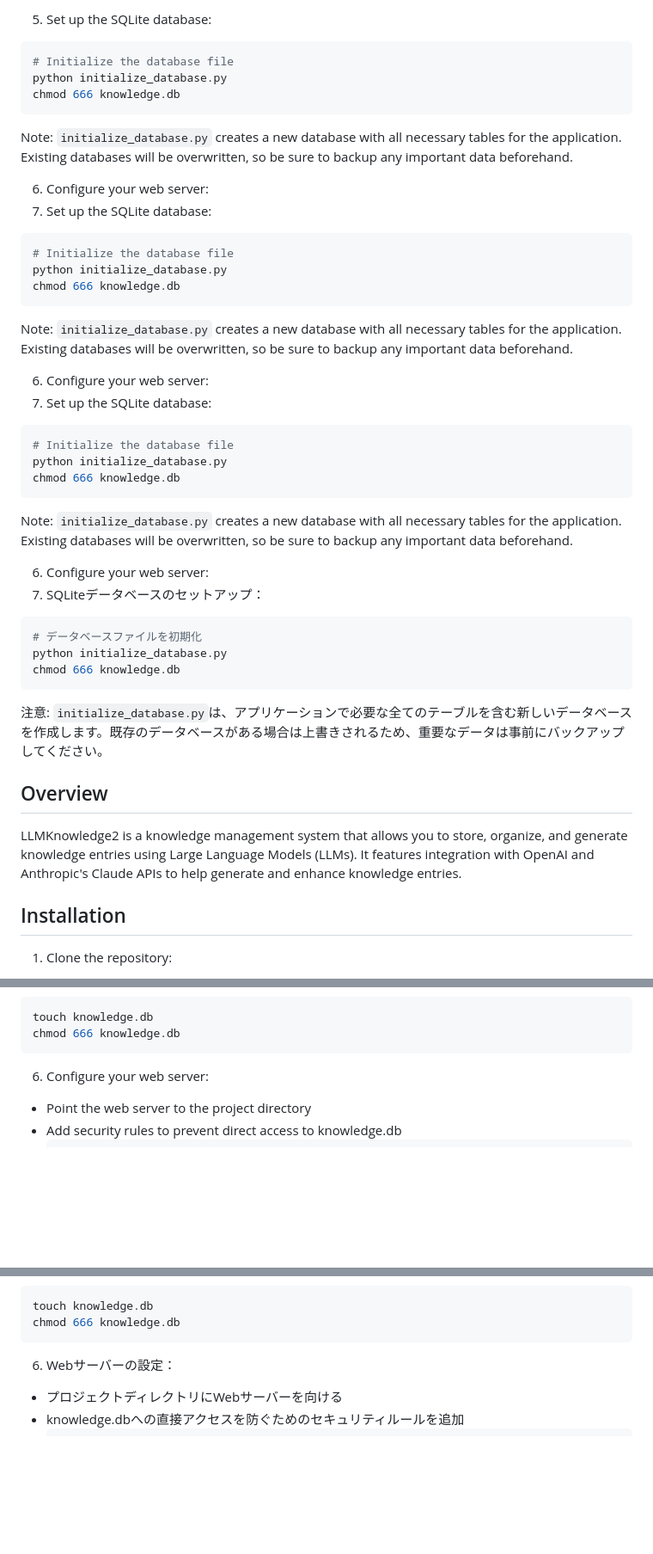
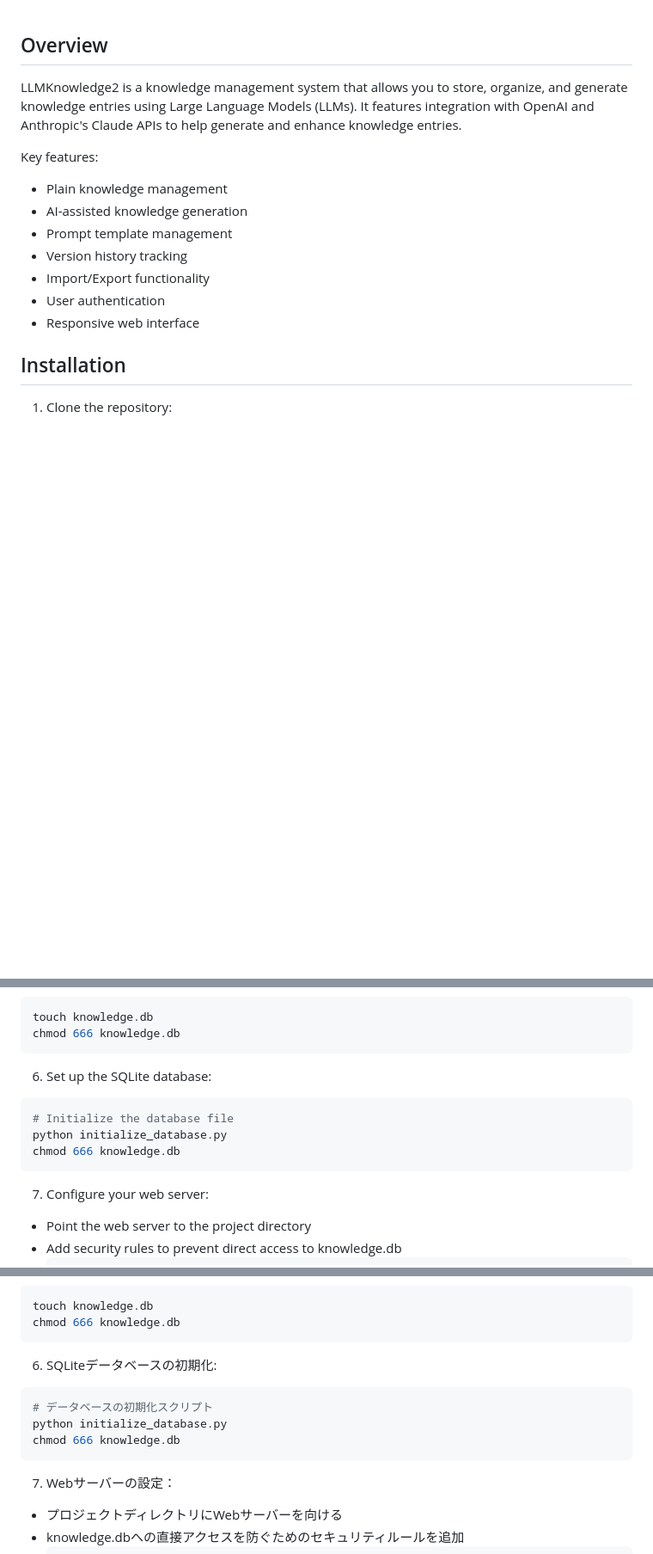
Before and after one commit to daishir0/LLMKnowledge2, a Markdown page: README.md, 3 parts joined by grey strips. Shown at 86% size. Drawn GitHub-style; blank space fills up the shorter version.

````diff
--- a/README.md
+++ b/README.md
@@ -1,43 +1,15 @@
-5. Set up the SQLite database:
-```bash
-# Initialize the database file
-python initialize_database.py
-chmod 666 knowledge.db
-```
-
-Note: `initialize_database.py` creates a new database with all necessary tables for the application. Existing databases will be overwritten, so be sure to backup any important data beforehand.
-
-6. Configure your web server:
-5. Set up the SQLite database:
-```bash
-# Initialize the database file
-python initialize_database.py
-chmod 666 knowledge.db
-```
-
-Note: `initialize_database.py` creates a new database with all necessary tables for the application. Existing databases will be overwritten, so be sure to backup any important data beforehand.
-
-6. Configure your web server:
-5. Set up the SQLite database:
-```bash
-# Initialize the database file
-python initialize_database.py
-chmod 666 knowledge.db
-```
-
-Note: `initialize_database.py` creates a new database with all necessary tables for the application. Existing databases will be overwritten, so be sure to backup any important data beforehand.
-
-6. Configure your web server:
-5. SQLiteデータベースのセットアップ：
-```bash
-# データベースファイルを初期化
-python initialize_database.py
-chmod 666 knowledge.db
-```
-
-注意: `initialize_database.py`は、アプリケーションで必要な全てのテーブルを含む新しいデータベースを作成します。既存のデータベースがある場合は上書きされるため、重要なデータは事前にバックアップしてください。
 ## Overview
 LLMKnowledge2 is a knowledge management system that allows you to store, organize, and generate knowledge entries using Large Language Models (LLMs). It features integration with OpenAI and Anthropic's Claude APIs to help generate and enhance knowledge entries.
+
+Key features:
+- Plain knowledge management
+- AI-assisted knowledge generation
+- Prompt template management
+- Version history tracking
+- Import/Export functionality
+- User authentication
+- Responsive web interface
+
 ## Installation
 1. Clone the repository:
 ```bash
@@ -66,7 +38,14 @@ touch knowledge.db
 chmod 666 knowledge.db
 ```
 
-6. Configure your web server:
+6. Set up the SQLite database:
+```bash
+# Initialize the database file
+python initialize_database.py
+chmod 666 knowledge.db
+```
+
+7. Configure your web server:
 - Point the web server to the project directory
 - Add security rules to prevent direct access to knowledge.db
   ```apache
@@ -150,7 +129,14 @@ touch knowledge.db
 chmod 666 knowledge.db
 ```
 
-6. Webサーバーの設定：
+6. SQLiteデータベースの初期化:
+```bash
+# データベースの初期化スクリプト
+python initialize_database.py
+chmod 666 knowledge.db
+```
+
+7. Webサーバーの設定：
 - プロジェクトディレクトリにWebサーバーを向ける
 - knowledge.dbへの直接アクセスを防ぐためのセキュリティルールを追加
   ```apache
````
